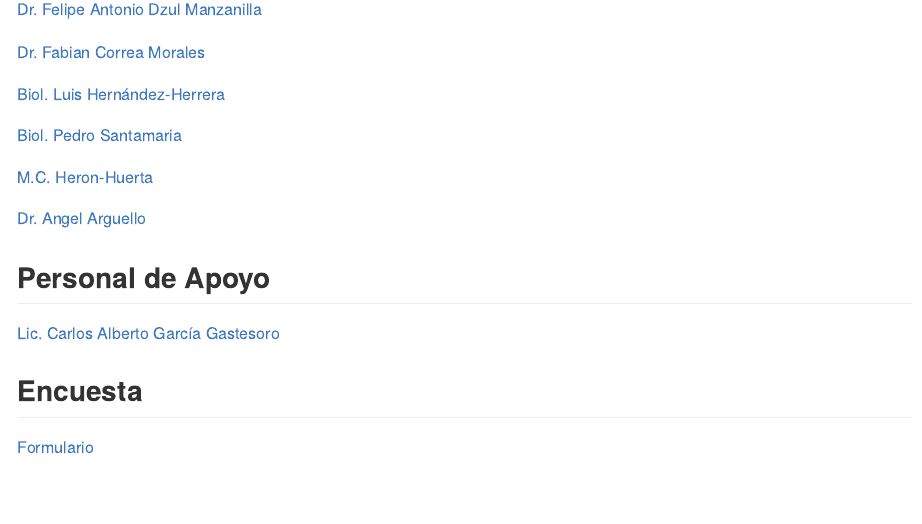
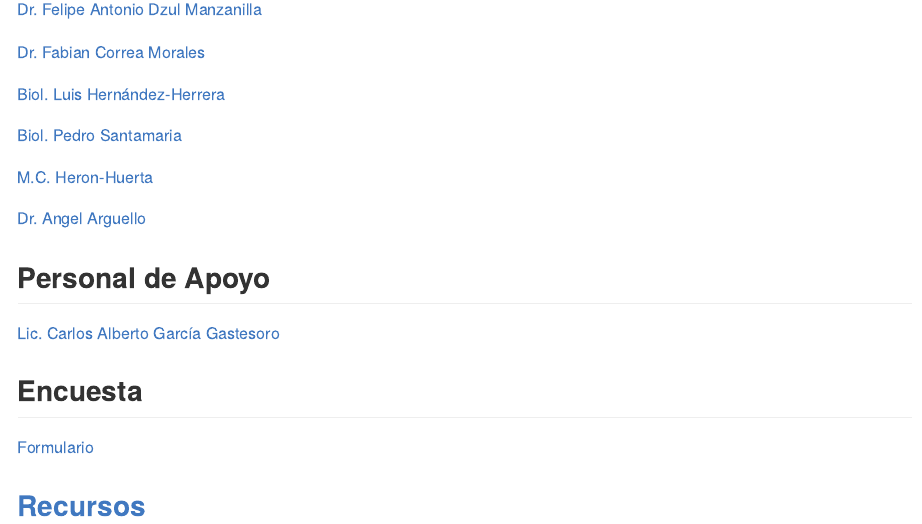
Before and after one commit to fdzul/spatial_analysis_dengue_R, an R Markdown document (README.Rmd): the page in a window 1100 px wide, from 3350 px down. The pictures show the output file README.md that the author committed with the source, drawn offline in the style of GitHub.

Commit message:
this commit update the files

```diff
--- a/README.Rmd
+++ b/README.Rmd
@@ -182,3 +182,5 @@ tibble::tibble(Tema = c("Hotspots de casos",
 ## Encuesta
 
 [Formulario](https://forms.gle/BF3heUoEzrwn7XzB8)
+
+## [Recursos](https://github.com/fdzul/carpetas_curso)
```
Also changed, not shown: README.md.
